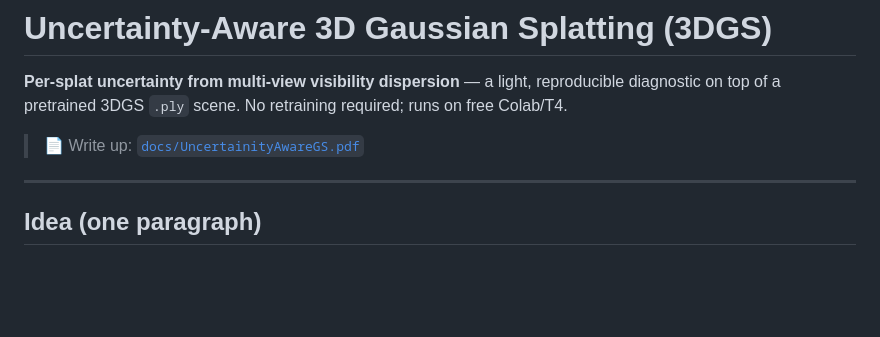
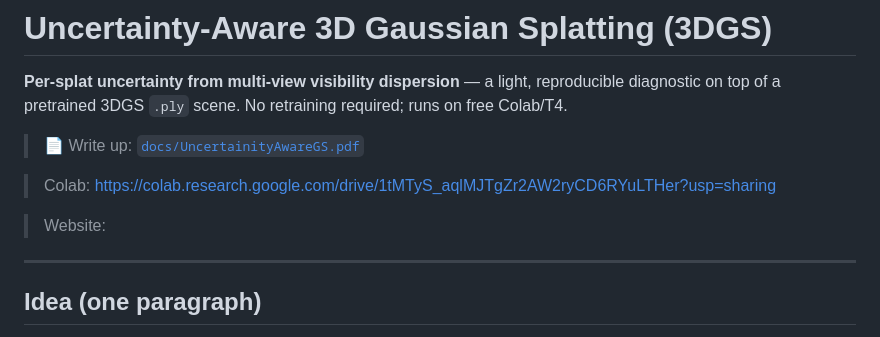
Before and after one commit to tarungangadhar/uncertainty-aware-3dgs, a Markdown page: README.md, the part around the change. Rendered like a GitHub page; blank space fills up the shorter version.

```diff
--- a/README.md
+++ b/README.md
@@ -3,6 +3,10 @@
 **Per-splat uncertainty from multi-view visibility dispersion** — a light, reproducible diagnostic on top of a pretrained 3DGS `.ply` scene. No retraining required; runs on free Colab/T4.
 
 > 📄 Write up: [`docs/UncertainityAwareGS.pdf`](docs/UncertainityAwareGS.pdf)
+
+> Colab: https://colab.research.google.com/drive/1tMTyS_aqlMJTgZr2AW2ryCD6RYuLTHer?usp=sharing
+
+> Website:
 
 ---
 
```
